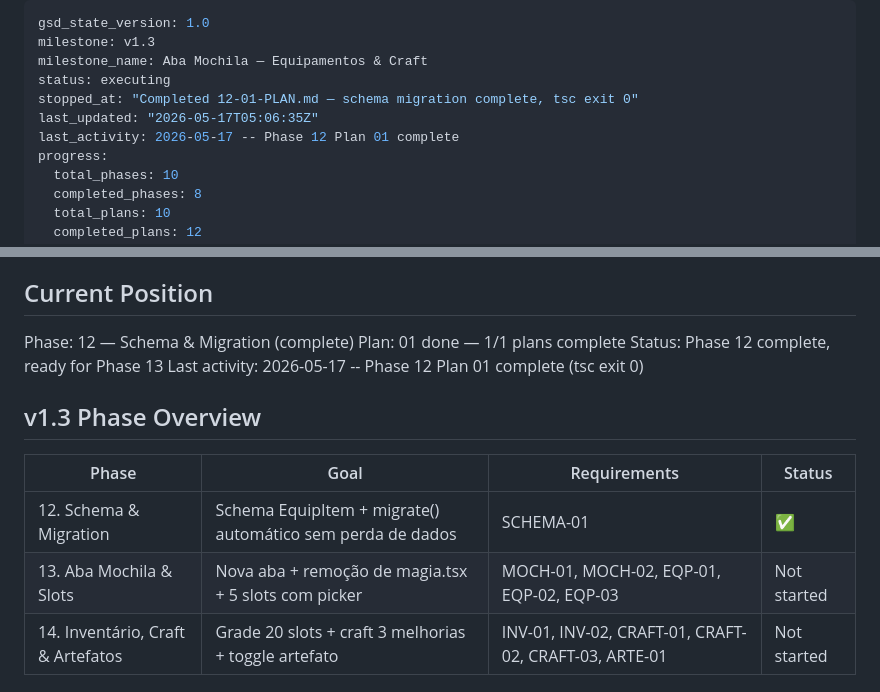
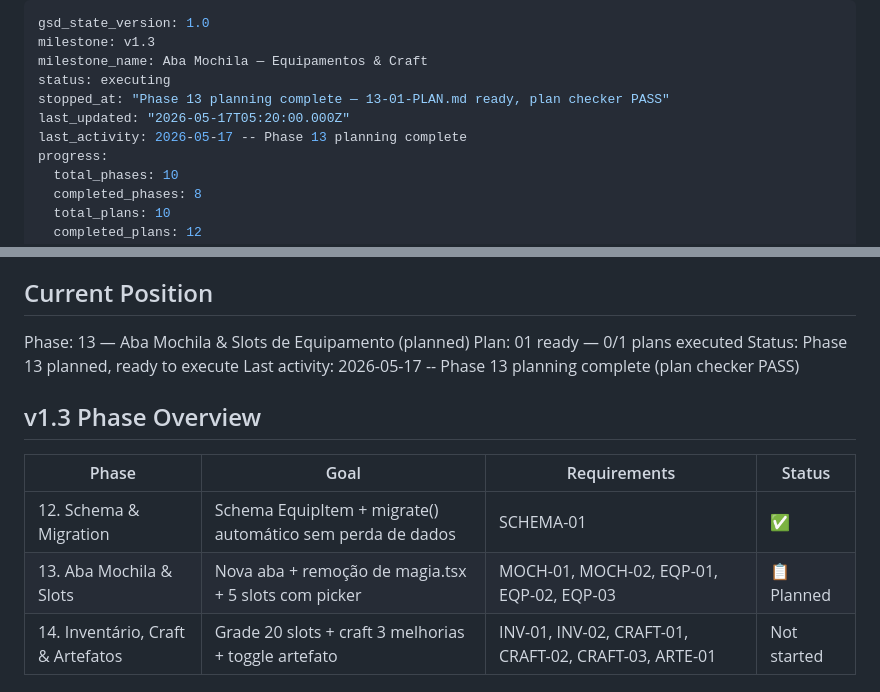
Before and after one commit to ViniciusHrzr/magic-keos, a Markdown page: .planning/STATE.md, 2 parts joined by grey strips. Rendered like a GitHub page.

Commit message:
docs(13): update STATE.md — Phase 13 planned
Co-Authored-By: Claude Sonnet 4.6 <noreply@anthropic.com>

```diff
--- a/.planning/STATE.md
+++ b/.planning/STATE.md
@@ -3,9 +3,9 @@ gsd_state_version: 1.0
 milestone: v1.3
 milestone_name: Aba Mochila — Equipamentos & Craft
 status: executing
-stopped_at: "Completed 12-01-PLAN.md — schema migration complete, tsc exit 0"
-last_updated: "2026-05-17T05:06:35Z"
-last_activity: 2026-05-17 -- Phase 12 Plan 01 complete
+stopped_at: "Phase 13 planning complete — 13-01-PLAN.md ready, plan checker PASS"
+last_updated: "2026-05-17T05:20:00.000Z"
+last_activity: 2026-05-17 -- Phase 13 planning complete
 progress:
   total_phases: 10
   completed_phases: 8
@@ -25,17 +25,17 @@ See: .planning/PROJECT.md (updated 2026-05-17 — v1.3 milestone)
 
 ## Current Position
 
-Phase: 12 — Schema & Migration (complete)
-Plan: 01 done — 1/1 plans complete
-Status: Phase 12 complete, ready for Phase 13
-Last activity: 2026-05-17 -- Phase 12 Plan 01 complete (tsc exit 0)
+Phase: 13 — Aba Mochila & Slots de Equipamento (planned)
+Plan: 01 ready — 0/1 plans executed
+Status: Phase 13 planned, ready to execute
+Last activity: 2026-05-17 -- Phase 13 planning complete (plan checker PASS)
 
 ## v1.3 Phase Overview
 
 | Phase | Goal | Requirements | Status |
 |-------|------|--------------|--------|
 | 12. Schema & Migration | Schema EquipItem + migrate() automático sem perda de dados | SCHEMA-01 | ✅ |
-| 13. Aba Mochila & Slots | Nova aba + remoção de magia.tsx + 5 slots com picker | MOCH-01, MOCH-02, EQP-01, EQP-02, EQP-03 | Not started |
+| 13. Aba Mochila & Slots | Nova aba + remoção de magia.tsx + 5 slots com picker | MOCH-01, MOCH-02, EQP-01, EQP-02, EQP-03 | 📋 Planned |
 | 14. Inventário, Craft & Artefatos | Grade 20 slots + craft 3 melhorias + toggle artefato | INV-01, INV-02, CRAFT-01, CRAFT-02, CRAFT-03, ARTE-01 | Not started |
 
 ## Phase 11 — Resumo Completo
```
